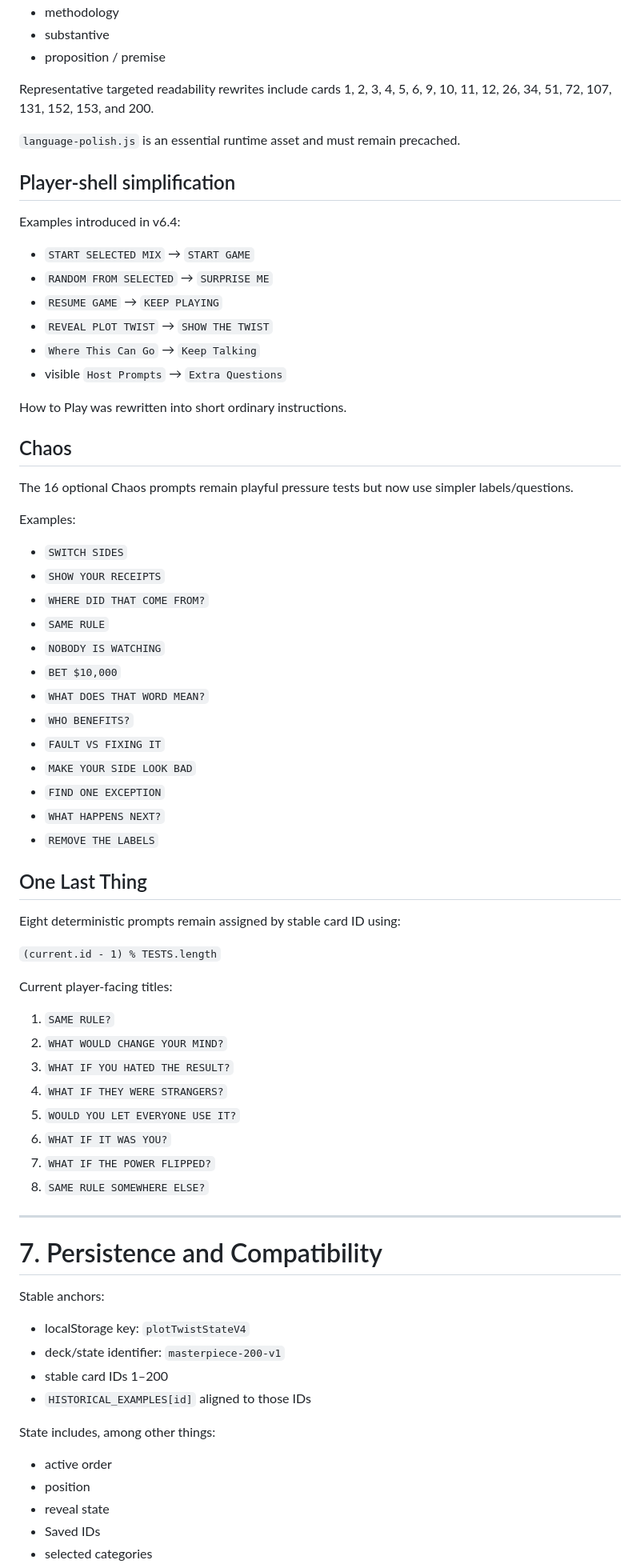
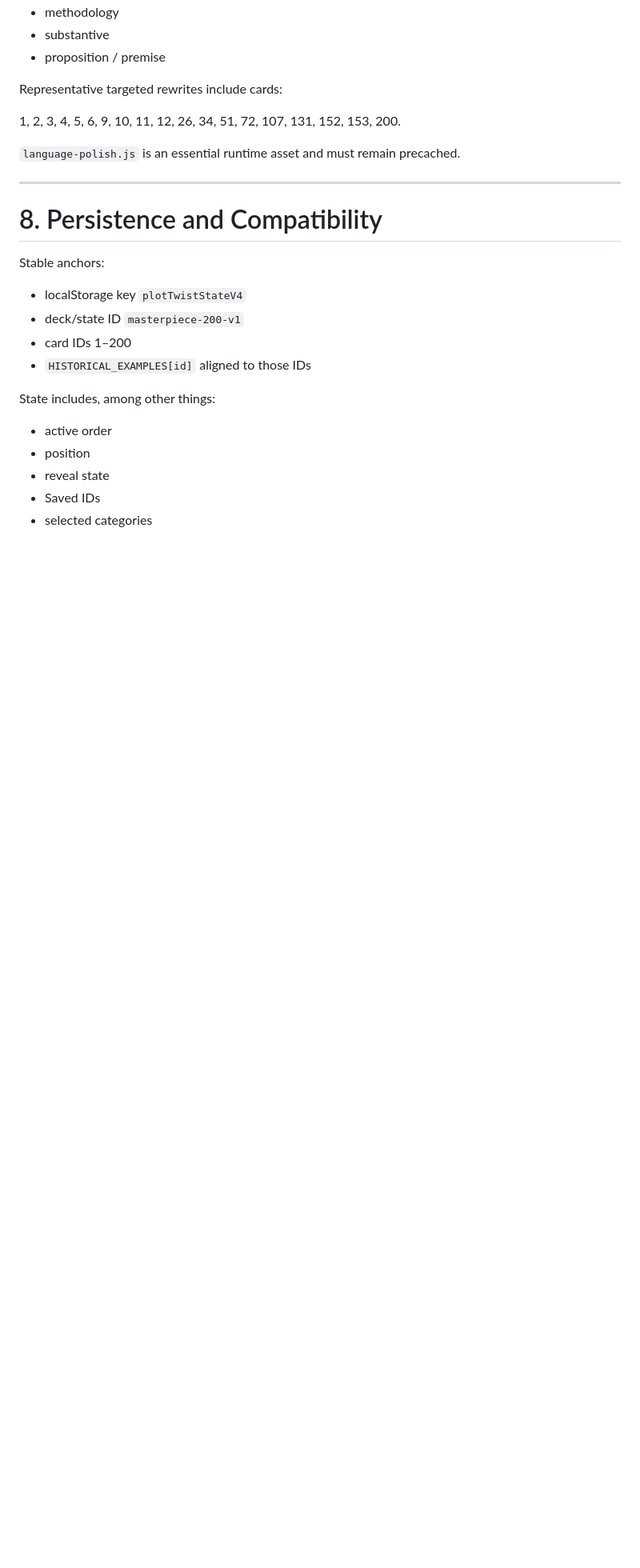
Before and after one commit to detratech/plot-twist, a Markdown page: docs/DEVELOPMENT_HANDOFF.md, the part around one of its changes. Shown at 80% size. Rendered like a GitHub page; blank space fills up the shorter version.

```diff
--- a/docs/DEVELOPMENT_HANDOFF.md
+++ b/docs/DEVELOPMENT_HANDOFF.md
@@ -351,69 +508,21 @@ Examples of wording intentionally simplified include concepts previously express
 - substantive
 - proposition / premise
 
-Representative targeted readability rewrites include cards 1, 2, 3, 4, 5, 6, 9, 10, 11, 12, 26, 34, 51, 72, 107, 131, 152, 153, and 200.
+Representative targeted rewrites include cards:
+
+1, 2, 3, 4, 5, 6, 9, 10, 11, 12, 26, 34, 51, 72, 107, 131, 152, 153, 200.
 
 `language-polish.js` is an essential runtime asset and must remain precached.
 
-## Player-shell simplification
-
-Examples introduced in v6.4:
-
-- `START SELECTED MIX` → `START GAME`
-- `RANDOM FROM SELECTED` → `SURPRISE ME`
-- `RESUME GAME` → `KEEP PLAYING`
-- `REVEAL PLOT TWIST` → `SHOW THE TWIST`
-- `Where This Can Go` → `Keep Talking`
-- visible `Host Prompts` → `Extra Questions`
-
-How to Play was rewritten into short ordinary instructions.
-
-## Chaos
-
-The 16 optional Chaos prompts remain playful pressure tests but now use simpler labels/questions.
-
-Examples:
-
-- `SWITCH SIDES`
-- `SHOW YOUR RECEIPTS`
-- `WHERE DID THAT COME FROM?`
-- `SAME RULE`
-- `NOBODY IS WATCHING`
-- `BET $10,000`
-- `WHAT DOES THAT WORD MEAN?`
-- `WHO BENEFITS?`
-- `FAULT VS FIXING IT`
-- `MAKE YOUR SIDE LOOK BAD`
-- `FIND ONE EXCEPTION`
-- `WHAT HAPPENS NEXT?`
-- `REMOVE THE LABELS`
-
-## One Last Thing
-
-Eight deterministic prompts remain assigned by stable card ID using:
-
-`(current.id - 1) % TESTS.length`
-
-Current player-facing titles:
-
-1. `SAME RULE?`
-2. `WHAT WOULD CHANGE YOUR MIND?`
-3. `WHAT IF YOU HATED THE RESULT?`
-4. `WHAT IF THEY WERE STRANGERS?`
-5. `WOULD YOU LET EVERYONE USE IT?`
-6. `WHAT IF IT WAS YOU?`
-7. `WHAT IF THE POWER FLIPPED?`
-8. `SAME RULE SOMEWHERE ELSE?`
-
 ---
 
-# 7. Persistence and Compatibility
+# 8. Persistence and Compatibility
 
 Stable anchors:
 
-- localStorage key: `plotTwistStateV4`
-- deck/state identifier: `masterpiece-200-v1`
-- stable card IDs 1–200
+- localStorage key `plotTwistStateV4`
+- deck/state ID `masterpiece-200-v1`
+- card IDs 1–200
 - `HISTORICAL_EXAMPLES[id]` aligned to those IDs
 
 State includes, among other things:
```
Also changed, not shown: other parts of docs/DEVELOPMENT_HANDOFF.md (+348 -181 lines).
